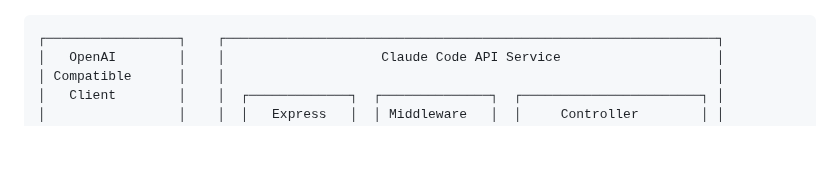
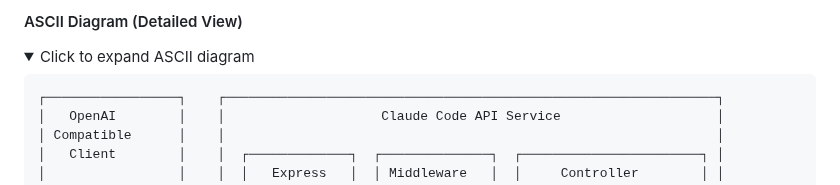
Before and after one commit to vaderyang/claudecode-api, a Markdown page: README.md, the part around one of its changes. Rendered like a GitHub page; folded sections open; blank space fills up the shorter version.

````diff
--- a/README.md
+++ b/README.md
@@ -10,3 +104,7 @@ This service acts as a bridge between OpenAI's Chat Completions API format and C
+#### ASCII Diagram (Detailed View)
+
+<details>
+<summary>Click to expand ASCII diagram</summary>
 
 ```
 ┌─────────────────┐    ┌───────────────────────────────────────────────────────────────┐
````
Also changed, not shown: other parts of README.md (+97 -1 lines).
